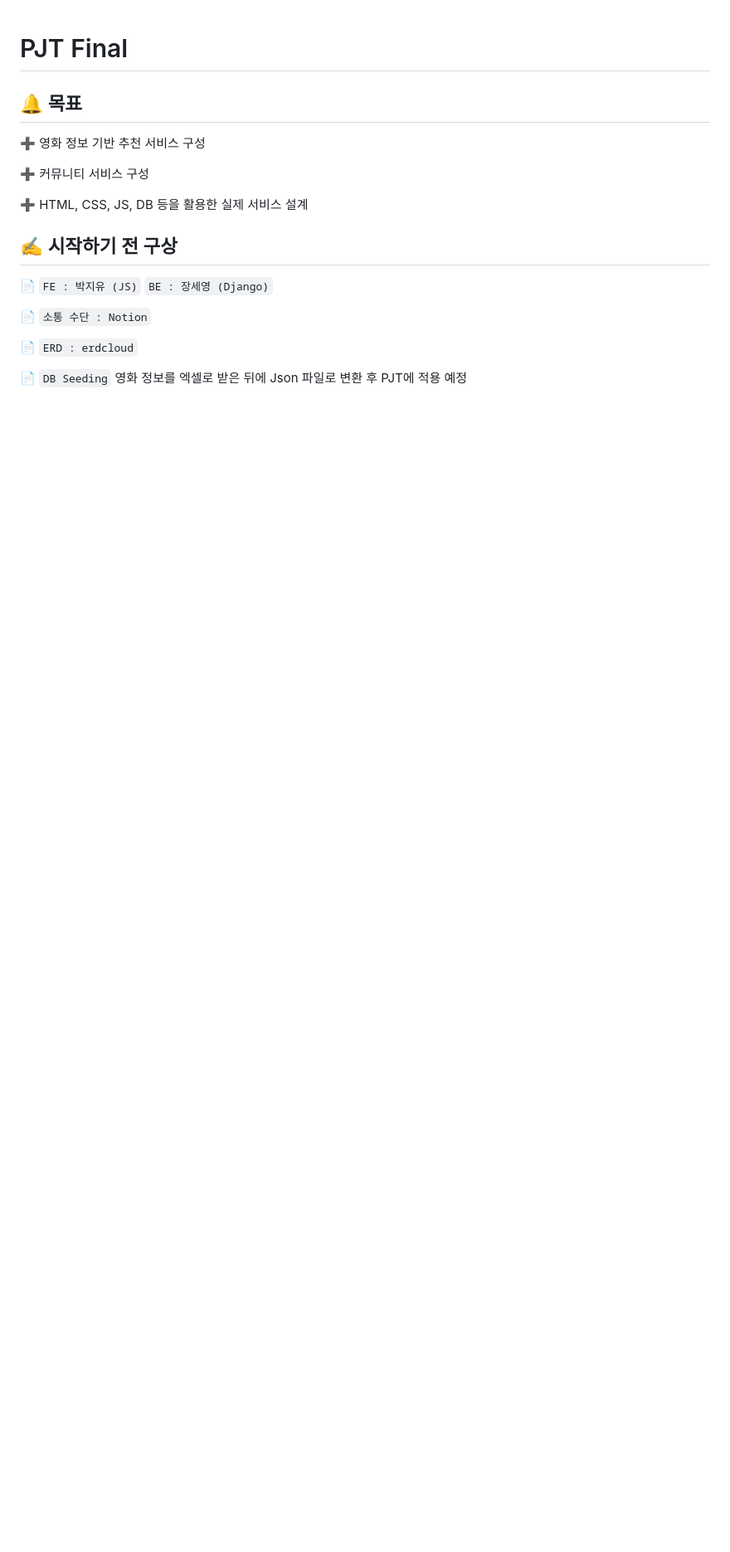
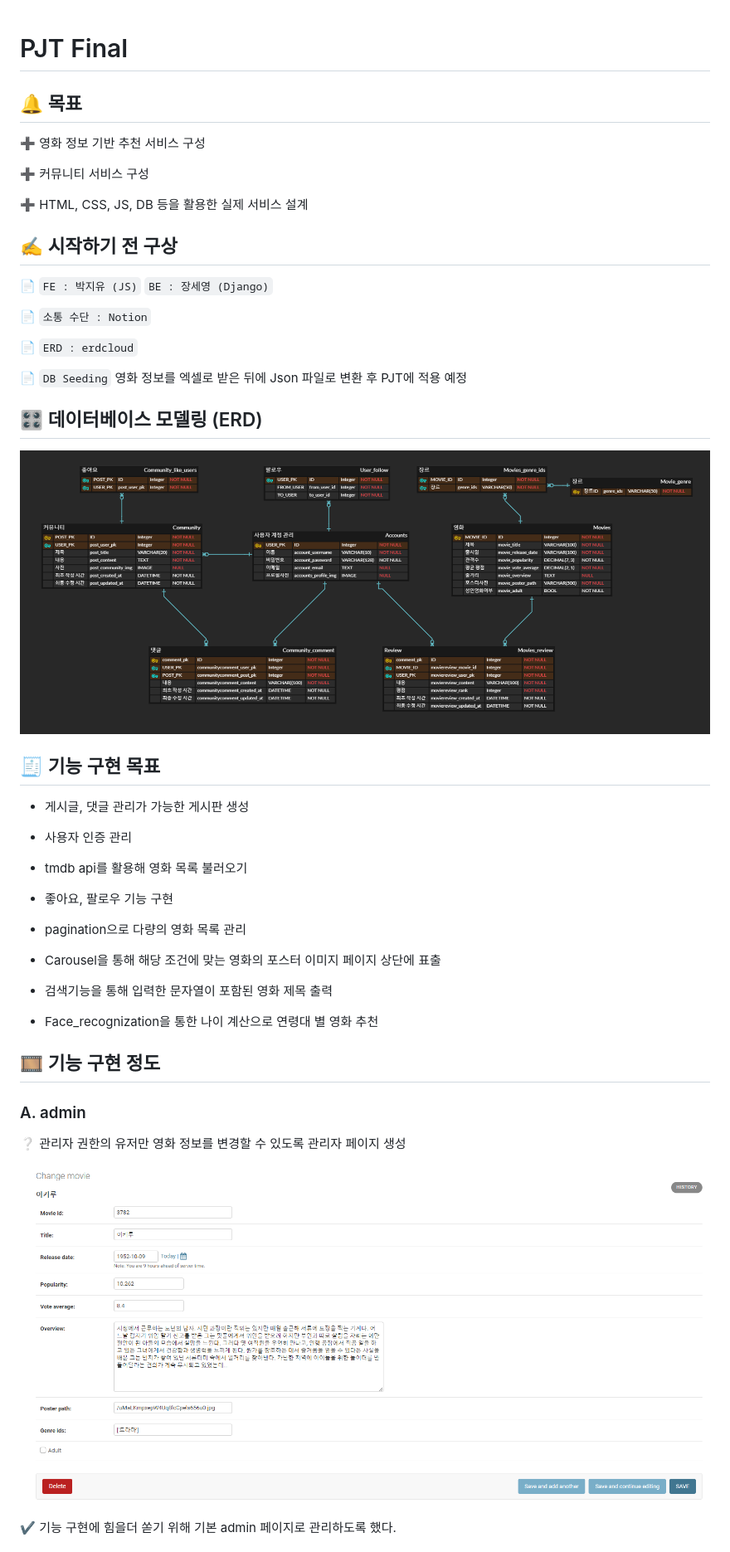
Before and after one commit to icehoneypark/movie_info, a Markdown page: README.md, the part around the change printed below. Shown: that part at 83% size. Drawn GitHub-style; pictures changed too: README.assets/image-20211125104330841.png (added), README.assets/image-20211125105550695.png (added); blank space fills up the shorter version.

```diff
--- a/README.md
+++ b/README.md
@@ -19,3 +19,36 @@
 📄 `ERD : erdcloud`
 
 📄 `DB Seeding`  영화 정보를 엑셀로 받은 뒤에 Json 파일로 변환 후 PJT에 적용 예정
+
+
+
+## 🎛 데이터베이스 모델링 (ERD)
+
+![image-20211125104330841](README.assets/image-20211125104330841.png)
+
+## 🧾 기능 구현 목표
+
+- 게시글, 댓글 관리가 가능한 게시판 생성
+- 사용자 인증 관리
+- tmdb api를 활용해 영화 목록 불러오기
+- 좋아요, 팔로우 기능 구현
+- pagination으로 다량의 영화 목록 관리
+- Carousel을 통해 해당 조건에 맞는 영화의 포스터 이미지 페이지 상단에 표출
+- 검색기능을 통해 입력한 문자열이 포함된 영화 제목 출력
+
+- Face_recognization을 통한 나이 계산으로 연령대 별 영화 추천
+
+
+
+## 🎞 기능 구현 정도
+
+### A. admin
+
+❔ 관리자 권한의 유저만 영화 정보를 변경할 수 있도록 관리자 페이지 생성
+
+![image-20211125105550695](README.assets/image-20211125105550695.png)
+
+✔ 기능 구현에 힘을더 쏟기 위해 기본 admin 페이지로 관리하도록 했다.
+
+
+
```
Also changed, not shown: other parts of README.md (+95 -43 lines), README.assets/image-20211125112611168.png (added), README.assets/image-20211125113010439.png (added), 3 other files.
